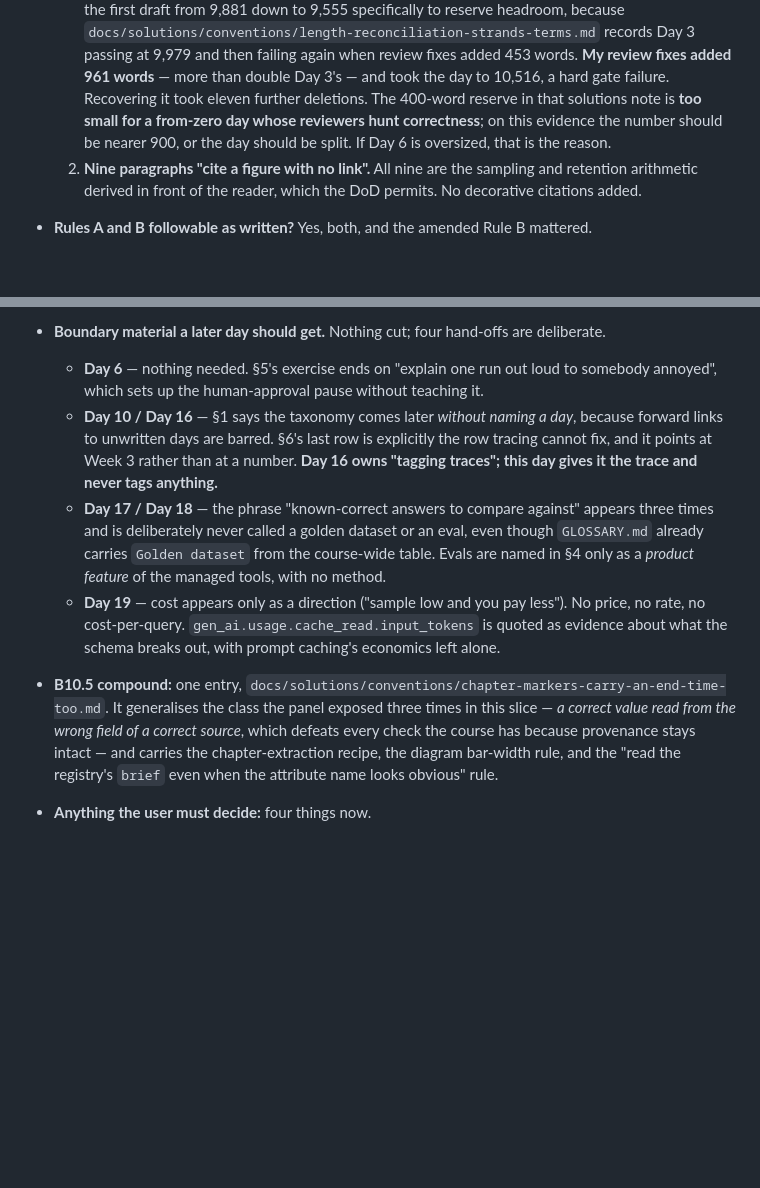
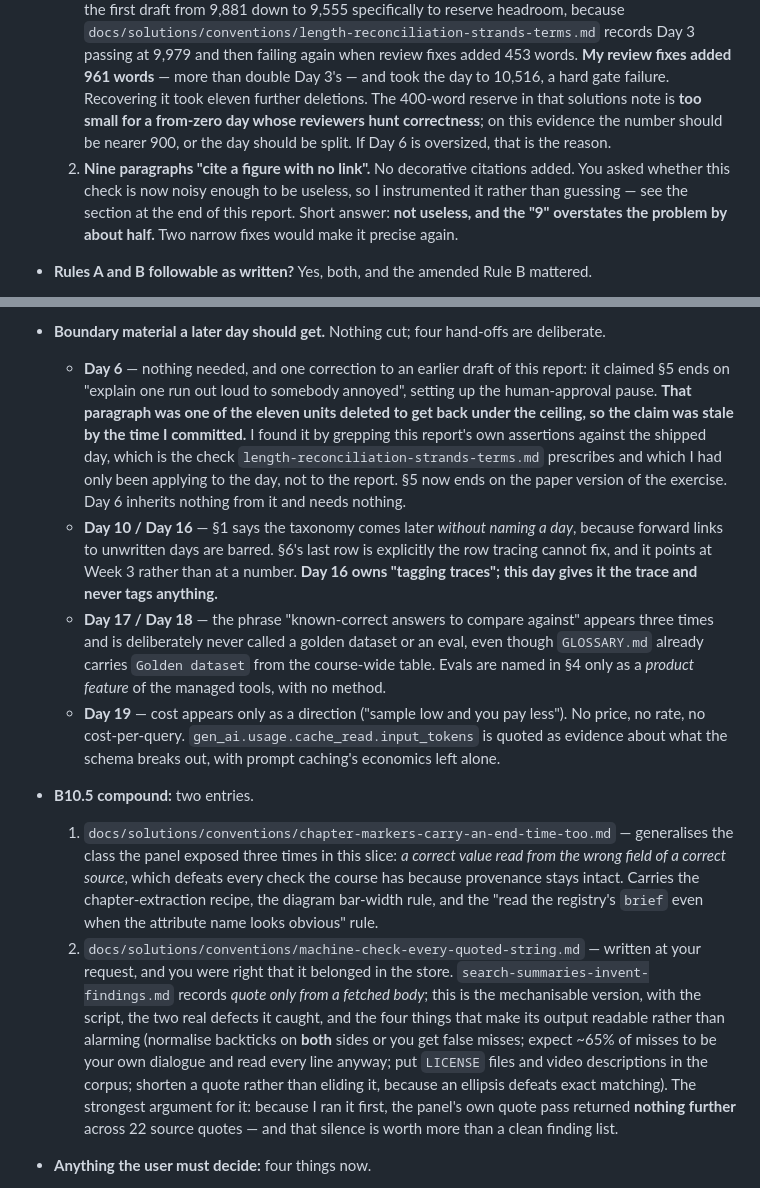
Before and after one commit to as2621-dev/FDE-AI-PM, a Markdown page: .agents/day-reports/day-05.md, 2 parts joined by grey strips. Rendered like a GitHub page; blank space fills up the shorter version.

```diff
--- a/.agents/day-reports/day-05.md
+++ b/.agents/day-reports/day-05.md
@@ -6,7 +6,7 @@
 
   Two warnings, both expected:
   1. **9,903 words is over the 9,000 target**, at 66 estimated minutes against a 45–60 minute promise. Justification: the day pays a 25-term vocabulary bill from zero (nobody has met *span*, *trace*, *attribute*, *exporter* or *retention*), and Rule B requires two full methods rather than one, because sampling rate and retention period are independent knobs and neither feeds the other. **This is the tightest a day has landed and it is worth flagging as a process finding rather than a boast.** I drove the first draft from 9,881 down to 9,555 specifically to reserve headroom, because `docs/solutions/conventions/length-reconciliation-strands-terms.md` records Day 3 passing at 9,979 and then failing again when review fixes added 453 words. **My review fixes added 961 words** — more than double Day 3's — and took the day to 10,516, a hard gate failure. Recovering it took eleven further deletions. The 400-word reserve in that solutions note is **too small for a from-zero day whose reviewers hunt correctness**; on this evidence the number should be nearer 900, or the day should be split. If Day 6 is oversized, that is the reason.
-  2. **Nine paragraphs "cite a figure with no link".** All nine are the sampling and retention arithmetic derived in front of the reader, which the DoD permits. No decorative citations added.
+  2. **Nine paragraphs "cite a figure with no link".** No decorative citations added. You asked whether this check is now noisy enough to be useless, so I instrumented it rather than guessing — see the section at the end of this report. Short answer: **not useless, and the "9" overstates the problem by about half.** Two narrow fixes would make it precise again.
 
 - **Rules A and B followable as written?** Yes, both, and the amended Rule B mattered.
 
@@ -29,12 +29,14 @@
   - §7 said `"spans nest to reflect the execution flow"` in quote marks. Braintrust's actual sentence is "Spans nest inside each other to reflect your application's execution flow." Quote marks dropped.
 
 - **Boundary material a later day should get.** Nothing cut; four hand-offs are deliberate.
-  - **Day 6** — nothing needed. §5's exercise ends on "explain one run out loud to somebody annoyed", which sets up the human-approval pause without teaching it.
+  - **Day 6** — nothing needed, and one correction to an earlier draft of this report: it claimed §5 ends on "explain one run out loud to somebody annoyed", setting up the human-approval pause. **That paragraph was one of the eleven units deleted to get back under the ceiling, so the claim was stale by the time I committed.** I found it by grepping this report's own assertions against the shipped day, which is the check `length-reconciliation-strands-terms.md` prescribes and which I had only been applying to the day, not to the report. §5 now ends on the paper version of the exercise. Day 6 inherits nothing from it and needs nothing.
   - **Day 10 / Day 16** — §1 says the taxonomy comes later *without naming a day*, because forward links to unwritten days are barred. §6's last row is explicitly the row tracing cannot fix, and it points at Week 3 rather than at a number. **Day 16 owns "tagging traces"; this day gives it the trace and never tags anything.**
   - **Day 17 / Day 18** — the phrase "known-correct answers to compare against" appears three times and is deliberately never called a golden dataset or an eval, even though `GLOSSARY.md` already carries `Golden dataset` from the course-wide table. Evals are named in §4 only as a *product feature* of the managed tools, with no method.
   - **Day 19** — cost appears only as a direction ("sample low and you pay less"). No price, no rate, no cost-per-query. `gen_ai.usage.cache_read.input_tokens` is quoted as evidence about what the schema breaks out, with prompt caching's economics left alone.
 
-- **B10.5 compound:** one entry, `docs/solutions/conventions/chapter-markers-carry-an-end-time-too.md`. It generalises the class the panel exposed three times in this slice — *a correct value read from the wrong field of a correct source*, which defeats every check the course has because provenance stays intact — and carries the chapter-extraction recipe, the diagram bar-width rule, and the "read the registry's `brief` even when the attribute name looks obvious" rule.
+- **B10.5 compound:** two entries.
+  1. `docs/solutions/conventions/chapter-markers-carry-an-end-time-too.md` — generalises the class the panel exposed three times in this slice: *a correct value read from the wrong field of a correct source*, which defeats every check the course has because provenance stays intact. Carries the chapter-extraction recipe, the diagram bar-width rule, and the "read the registry's `brief` even when the attribute name looks obvious" rule.
+  2. `docs/solutions/conventions/machine-check-every-quoted-string.md` — written at your request, and you were right that it belonged in the store. `search-summaries-invent-findings.md` records *quote only from a fetched body*; this is the mechanisable version, with the script, the two real defects it caught, and the four things that make its output readable rather than alarming (normalise backticks on **both** sides or you get false misses; expect ~65% of misses to be your own dialogue and read every line anyway; put `LICENSE` files and video descriptions in the corpus; shorten a quote rather than eliding it, because an ellipsis defeats exact matching). The strongest argument for it: because I ran it first, the panel's own quote pass returned **nothing further** across 22 source quotes — and that silence is worth more than a clean finding list.
 
 - **Anything the user must decide:** four things now.
   1. **The 400-word review reserve is too small.** See the length note above: my fixes added 961 words. Either `length-reconciliation-strands-terms.md` should say ~900, or from-zero days in this subject area are simply oversized for a 10,000-word ceiling. Your call, and it affects Day 6 onward.
```
Also changed, not shown: other parts of .agents/day-reports/day-05.md (+61 -0 lines), 1 other file.
